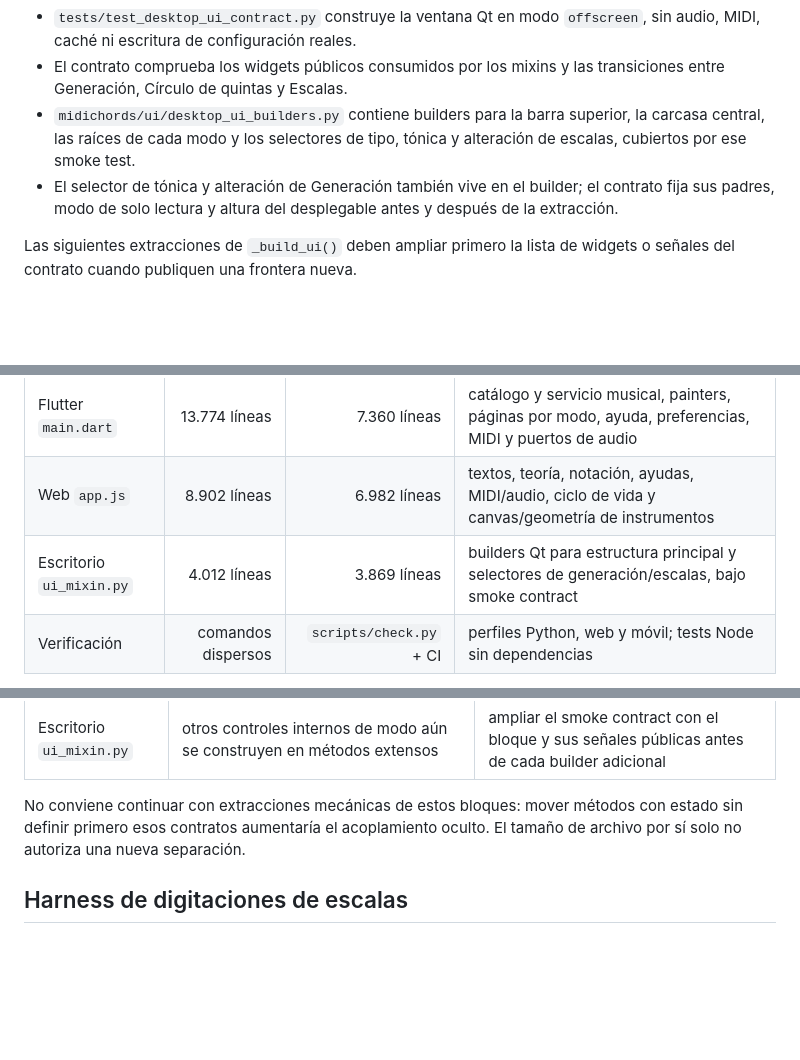
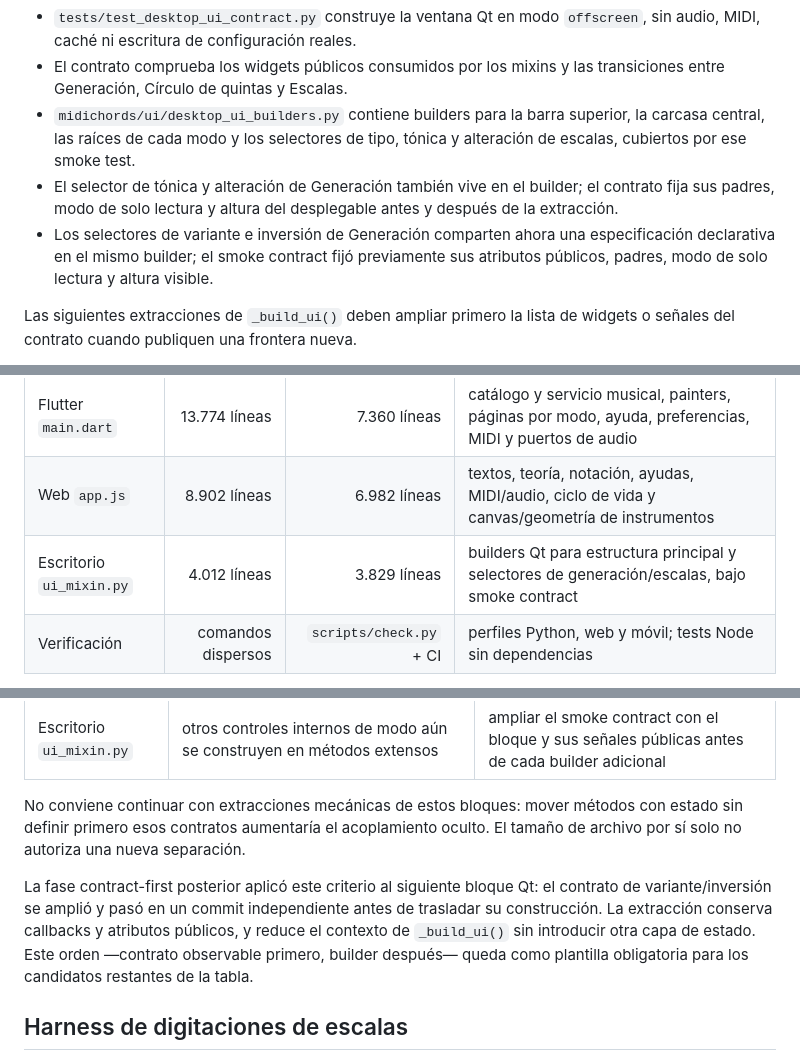
Before and after one commit to aortegaCampanillas/MIDIChords, a Markdown page: docs/architecture/AGENT_MAINTAINABILITY.md, 3 parts joined by grey strips. Rendered like a GitHub page; blank space fills up the shorter version.

Commit message:
docs: record contract-first desktop extraction

```diff
--- a/docs/architecture/AGENT_MAINTAINABILITY.md
+++ b/docs/architecture/AGENT_MAINTAINABILITY.md
@@ -12,6 +12,7 @@ Completada. El contrato del backlog de escritorio queda establecido:
 - El contrato comprueba los widgets públicos consumidos por los mixins y las transiciones entre Generación, Círculo de quintas y Escalas.
 - `midichords/ui/desktop_ui_builders.py` contiene builders para la barra superior, la carcasa central, las raíces de cada modo y los selectores de tipo, tónica y alteración de escalas, cubiertos por ese smoke test.
 - El selector de tónica y alteración de Generación también vive en el builder; el contrato fija sus padres, modo de solo lectura y altura del desplegable antes y después de la extracción.
+- Los selectores de variante e inversión de Generación comparten ahora una especificación declarativa en el mismo builder; el smoke contract fijó previamente sus atributos públicos, padres, modo de solo lectura y altura visible.
 
 Las siguientes extracciones de `_build_ui()` deben ampliar primero la lista de widgets o señales del contrato cuando publiquen una frontera nueva.
 
@@ -110,7 +111,7 @@ plan o continuar con el fallback sintetizado.
 |---|---:|---:|---|
 | Flutter `main.dart` | 13.774 líneas | 7.360 líneas | catálogo y servicio musical, painters, páginas por modo, ayuda, preferencias, MIDI y puertos de audio |
 | Web `app.js` | 8.902 líneas | 6.982 líneas | textos, teoría, notación, ayudas, MIDI/audio, ciclo de vida y canvas/geometría de instrumentos |
-| Escritorio `ui_mixin.py` | 4.012 líneas | 3.869 líneas | builders Qt para estructura principal y selectores de generación/escalas, bajo smoke contract |
+| Escritorio `ui_mixin.py` | 4.012 líneas | 3.829 líneas | builders Qt para estructura principal y selectores de generación/escalas, bajo smoke contract |
 | Verificación | comandos dispersos | `scripts/check.py` + CI | perfiles Python, web y móvil; tests Node sin dependencias |
 
 También se añadieron instrucciones locales `AGENTS.md` y la matriz [SOURCE_OF_TRUTH.md](SOURCE_OF_TRUTH.md), para que un agente pueda localizar contratos y copias sin leer el monorepo completo.
@@ -137,6 +138,13 @@ La auditoría de cierre localizó estos bloques. Son backlog de diseño, no trab
 | Escritorio `ui_mixin.py` | otros controles internos de modo aún se construyen en métodos extensos | ampliar el smoke contract con el bloque y sus señales públicas antes de cada builder adicional |
 
 No conviene continuar con extracciones mecánicas de estos bloques: mover métodos con estado sin definir primero esos contratos aumentaría el acoplamiento oculto. El tamaño de archivo por sí solo no autoriza una nueva separación.
+
+La fase contract-first posterior aplicó este criterio al siguiente bloque Qt: el
+contrato de variante/inversión se amplió y pasó en un commit independiente antes
+de trasladar su construcción. La extracción conserva callbacks y atributos
+públicos, y reduce el contexto de `_build_ui()` sin introducir otra capa de
+estado. Este orden —contrato observable primero, builder después— queda como
+plantilla obligatoria para los candidatos restantes de la tabla.
 
 ## Harness de digitaciones de escalas
 
```
Also changed, not shown: CHANGELOG.md (+1 -0 lines).
